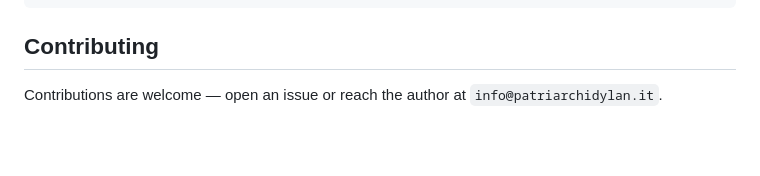
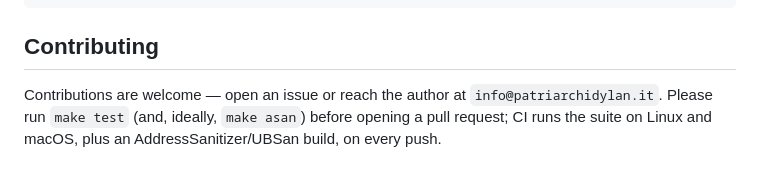
Before and after one commit to dylanpatriarchi/Savo, a Markdown page: readme.md, the part around one of its changes. Rendered like a GitHub page; blank space fills up the shorter version.

Commit message:
docs: add CI badge and a contributing note about the test suite

```diff
--- a/readme.md
+++ b/readme.md
@@ -119,4 +121,6 @@ Makefile           build system
 ## Contributing
 
 Contributions are welcome — open an issue or reach the author at
-`info@patriarchidylan.it`.
+`info@patriarchidylan.it`. Please run `make test` (and, ideally, `make asan`)
+before opening a pull request; CI runs the suite on Linux and macOS, plus an
+AddressSanitizer/UBSan build, on every push.
```
Also changed, not shown: other parts of readme.md (+2 -0 lines).
